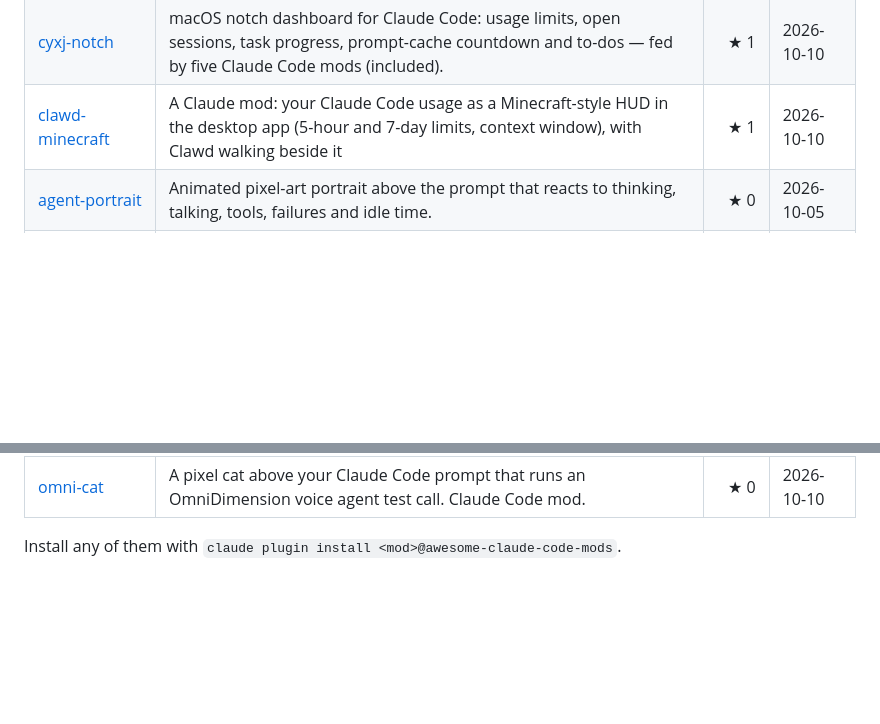
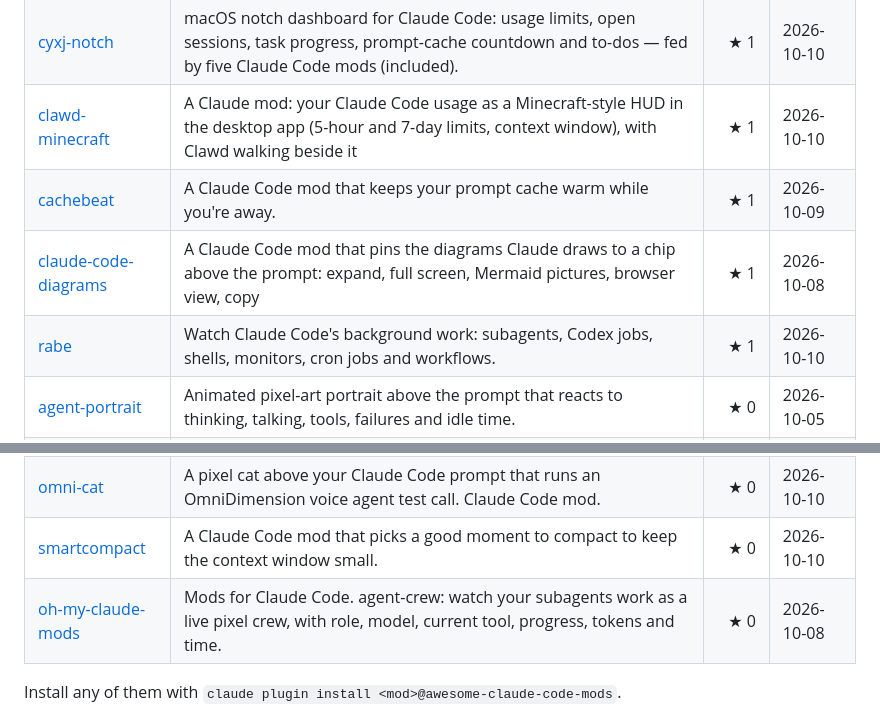
Before and after one commit to testy-cool/awesome-claude-code-mods, a Markdown page: README.md, 2 parts joined by grey strips. Drawn GitHub-style; blank space fills up the shorter version.

```diff
--- a/README.md
+++ b/README.md
@@ -61,6 +61,9 @@ Each entry points at the author's own repository, so you always get their latest
 | [claude-code-galactic-battle](https://github.com/DarkVelours/claude-code-galactic-battle) | A space battle above Claude Code's prompt while it works. | ★ 1 | 2026-10-09 |
 | [cyxj-notch](https://github.com/chenyuxiaojin/cyxj-notch) | macOS notch dashboard for Claude Code: usage limits, open sessions, task progress, prompt-cache countdown and to-dos — fed by five Claude Code mods (included). | ★ 1 | 2026-10-10 |
 | [clawd-minecraft](https://github.com/amsultan2010/clawd-minecraft) | A Claude mod: your Claude Code usage as a Minecraft-style HUD in the desktop app (5-hour and 7-day limits, context window), with Clawd walking beside it | ★ 1 | 2026-10-10 |
+| [cachebeat](https://github.com/404Mayank/cachebeat) | A Claude Code mod that keeps your prompt cache warm while you're away. | ★ 1 | 2026-10-09 |
+| [claude-code-diagrams](https://github.com/tomasvarga/claude-code-diagrams) | A Claude Code mod that pins the diagrams Claude draws to a chip above the prompt: expand, full screen, Mermaid pictures, browser view, copy | ★ 1 | 2026-10-08 |
+| [rabe](https://github.com/lorenzh/rabe) | Watch Claude Code's background work: subagents, Codex jobs, shells, monitors, cron jobs and workflows. | ★ 1 | 2026-10-10 |
 | [agent-portrait](https://github.com/testy-cool/claude-agent-portraits) | Animated pixel-art portrait above the prompt that reacts to thinking, talking, tools, failures and idle time. | ★ 0 | 2026-10-05 |
 | [repo-radar](https://github.com/lakmadev/repo-radar) | A live map of your codebase for Claude Code that lights up where Claude is working, with a colour per subagent. | ★ 0 | 2026-10-09 |
 | [code-wrapped](https://github.com/lakmadev/code-wrapped) | Your Claude Code Wrapped: activity heatmap, coding personality and unlockable achievements, right in your terminal. | ★ 0 | 2026-10-09 |
@@ -71,6 +74,8 @@ Each entry points at the author's own repository, so you always get their latest
 | [dashband](https://github.com/EgonLeitner/dashband) | Prompt cache, context and plan limits at a glance for Claude Code, in the prompt footer and above the prompt | ★ 0 | 2026-10-09 |
 | [Claude-code-hero-journey](https://github.com/soulrocha/Claude-code-hero-journey) | 🦀 A cozy RPG HUD mod for Claude Code (beta, desktop app first; CLI support planned): multiclass Clawd crab mascots, a quest log, a file guard and a grimoire that remembers what you learned. pt-BR + English. | ★ 0 | 2026-10-10 |
 | [omni-cat](https://github.com/aloki-alok/omni-cat) | A pixel cat above your Claude Code prompt that runs an OmniDimension voice agent test call. Claude Code mod. | ★ 0 | 2026-10-10 |
+| [smartcompact](https://github.com/ambervdberg/smartcompact) |  A Claude Code mod that picks a good moment to compact to keep the context window small. | ★ 0 | 2026-10-10 |
+| [oh-my-claude-mods](https://github.com/xinhuagu/oh-my-claude-mods) | Mods for Claude Code. agent-crew: watch your subagents work as a live pixel crew, with role, model, current tool, progress, tokens and time. | ★ 0 | 2026-10-08 |
 <!-- mods:end -->
 
 Install any of them with `claude plugin install <mod>@awesome-claude-code-mods`.
```
